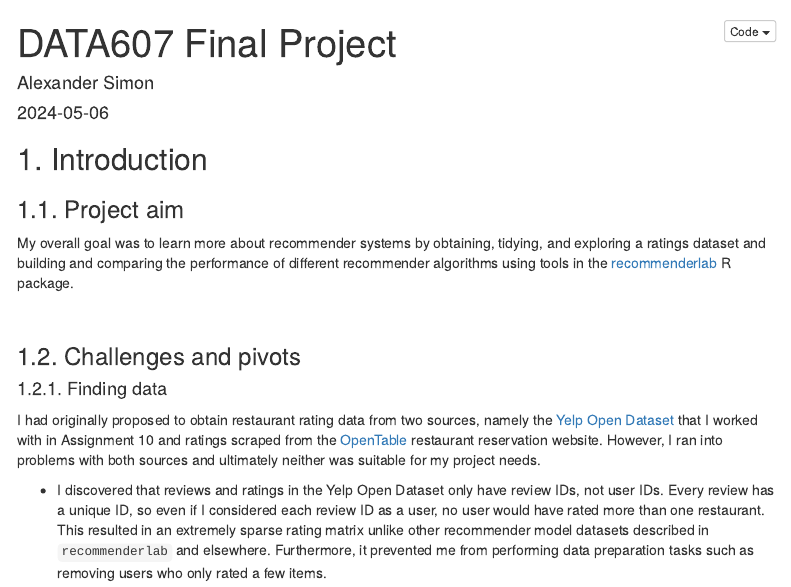
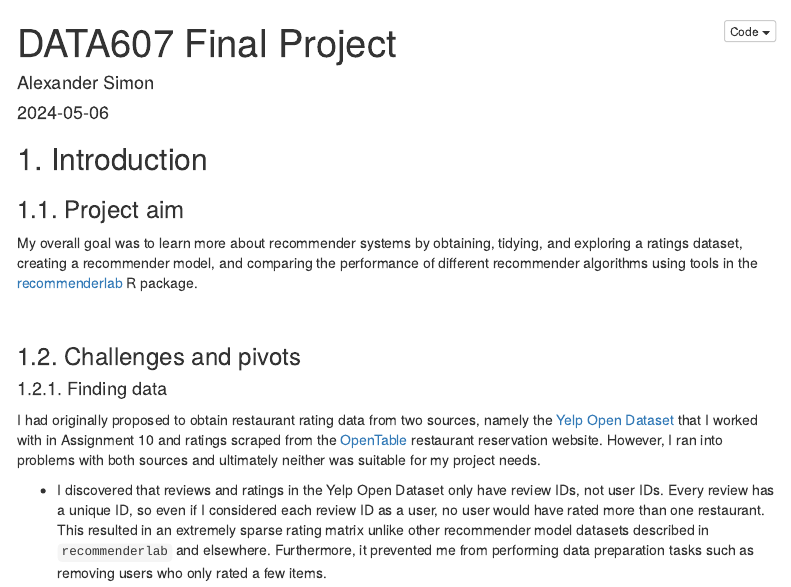
Before and after one commit to alexandersimon1/Data607, an R Markdown document (Project_Final/DATA607_Final_Project_Alexander_Simon.Rmd): the page in a window 1100 px wide, from its top. Rendered offline with R 4.5, knitr and Pandoc, with nearby package versions; some code elsewhere in the file could not run offline; menus at the side of the page are left out.

Commit message:
Update final project

```diff
--- a/Project_Final/DATA607_Final_Project_Alexander_Simon.Rmd
+++ b/Project_Final/DATA607_Final_Project_Alexander_Simon.Rmd
@@ -26,7 +26,7 @@ library(kableExtra)
 
 ### 1.1. Project aim
 
-My overall goal was to learn more about recommender systems by obtaining, tidying, and exploring a ratings dataset and building and comparing the performance of different recommender algorithms using tools in the [recommenderlab](https://cran.r-project.org/web/packages/recommenderlab/index.html) R package.
+My overall goal was to learn more about recommender systems by obtaining, tidying, and exploring a ratings dataset, creating a recommender model, and comparing the performance of different recommender algorithms using tools in the [recommenderlab](https://cran.r-project.org/web/packages/recommenderlab/index.html) R package.
 
 <br>
 
```
